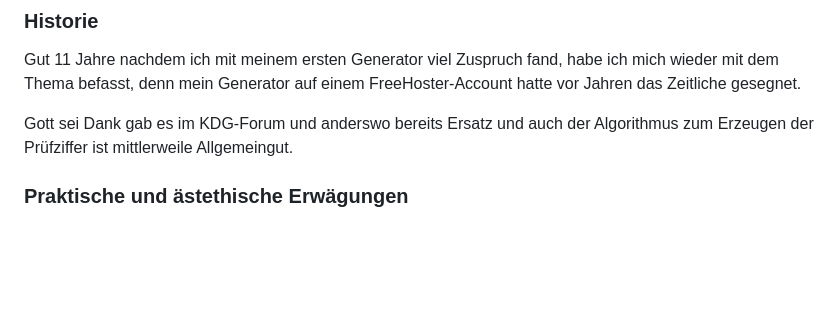
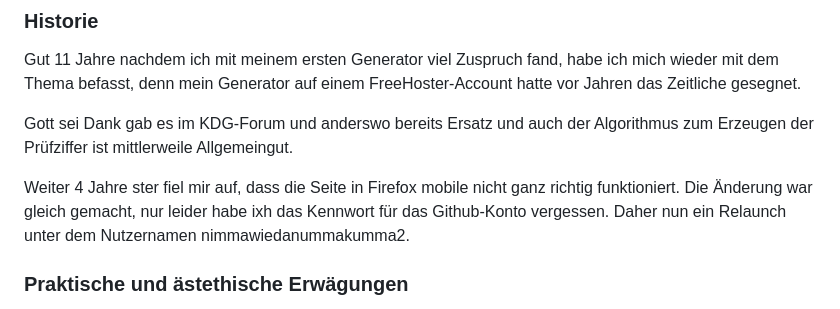
Before and after one commit to nimmawiedanummakumma2/sngen, a Markdown page: README.md, the part around the change. GitHub-like rendering; blank space fills up the shorter version.

Commit message:
Added actual info

```diff
--- a/README.md
+++ b/README.md
@@ -13,6 +13,7 @@ befasst, denn mein Generator auf einem FreeHoster-Account hatte vor Jahren das Z
 Gott sei Dank gab es im KDG-Forum und anderswo bereits Ersatz und auch der Algorithmus zum Erzeugen der
 Prüfziffer ist mittlerweile Allgemeingut.
 
+Weiter 4 Jahre ster fiel mir auf, dass die Seite in Firefox mobile nicht ganz richtig funktioniert. Die Änderung war gleich gemacht, nur leider habe ixh das Kennwort für das Github-Konto vergessen. Daher nun ein Relaunch unter dem Nutzernamen nimmawiedanummakumma2.
 ### Praktische und ästethische Erwägungen
 Mir persönlich gefielen die erhältlichen Lösungen nicht. Denn alle Lösungen erfordern entweder zwingend einen
 Webserver oder man muss binäre Programme, deren Quellcode und Absichten man nicht kennt, auf den eigenen Rechner laden.
```
